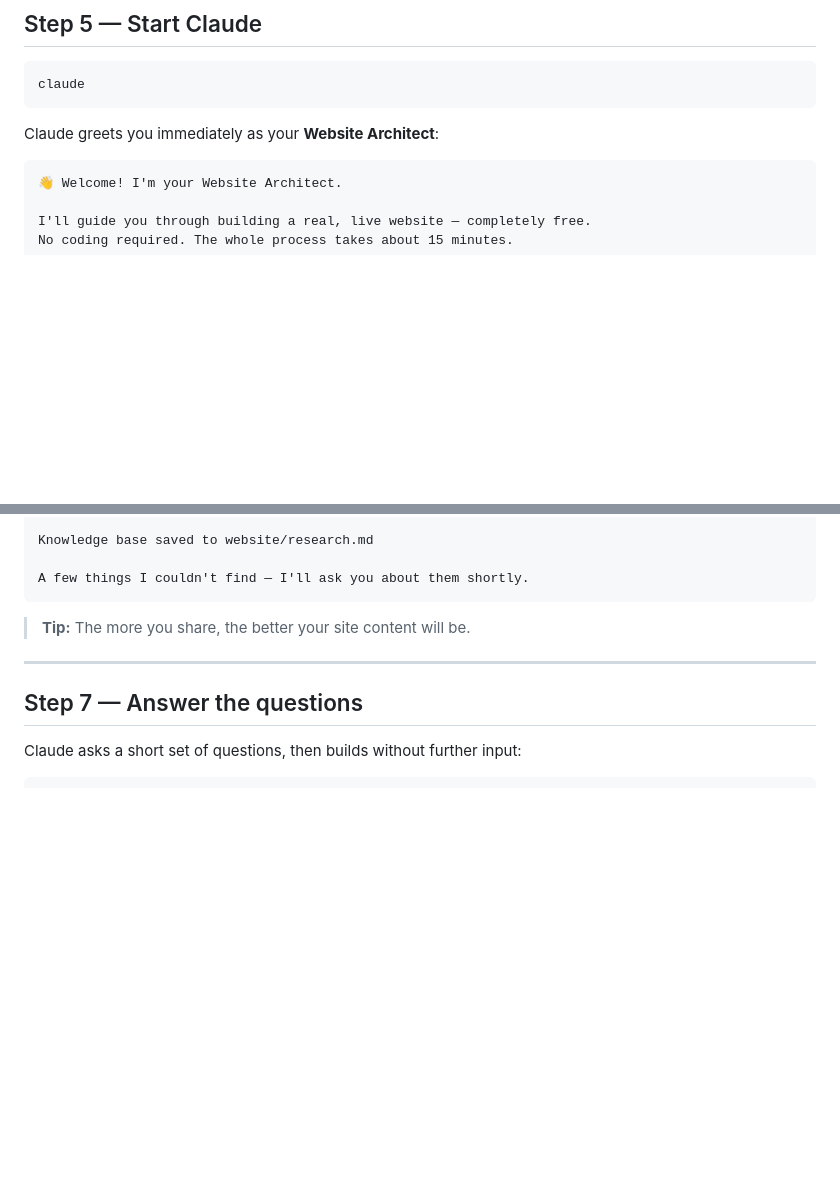
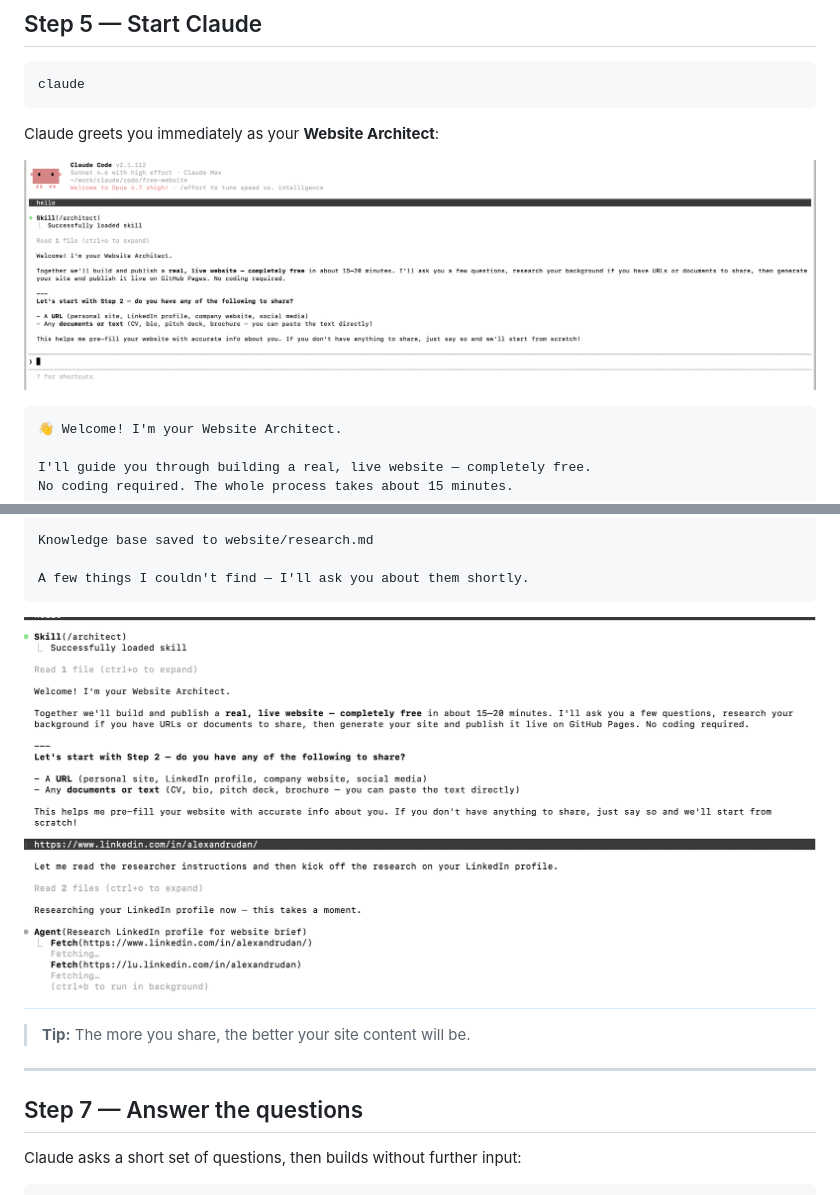
Before and after one commit to danlex/claude-free-website, a Markdown page: README.md, 2 parts joined by grey strips. Rendered like a GitHub page; pictures changed too: docs/screenshots/05-architect-greeting.png (added), docs/screenshots/06-research.png (added); blank space fills up the shorter version.

Commit message:
Add real screenshots to README steps 5, 6 and TVL Academy section
Co-Authored-By: Claude Sonnet 4.6 <noreply@anthropic.com>

````diff
--- a/README.md
+++ b/README.md
@@ -104,6 +104,8 @@ claude
 
 Claude greets you immediately as your **Website Architect**:
 
+![Architect greeting](docs/screenshots/05-architect-greeting.png)
+
 ```
 👋 Welcome! I'm your Website Architect.
 
@@ -144,6 +146,8 @@ Knowledge base saved to website/research.md
 
 A few things I couldn't find — I'll ask you about them shortly.
 ```
+
+![Research step](docs/screenshots/06-research.png)
 
 > **Tip:** The more you share, the better your site content will be.
 
````
Also changed, not shown: other parts of README.md (+2 -0 lines), 1 other file.
